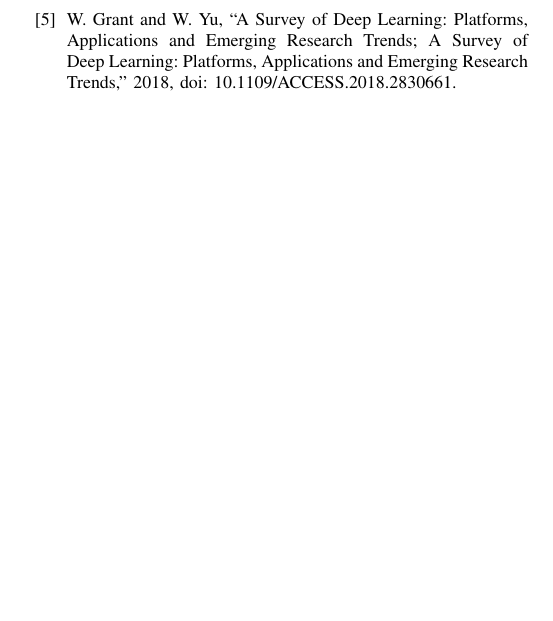
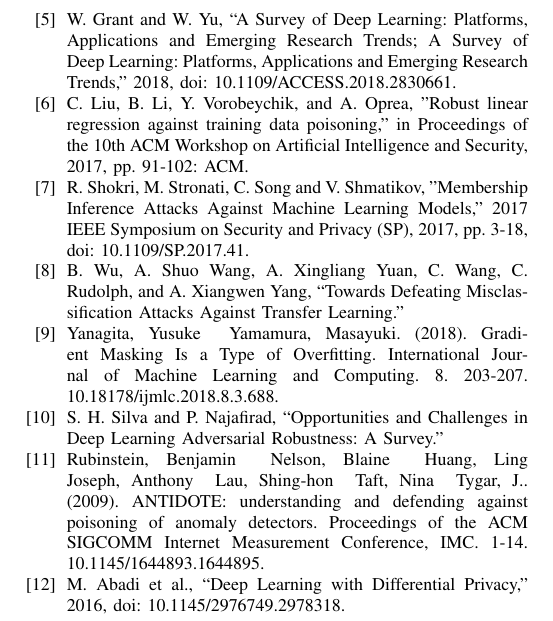
Before and after one commit to T-Visor/network-security-research, a LaTeX paper (survey/survey-paper.tex): part of page 6 of 6, cut so that both start at the same text, the shorter picture padded with empty space. The pictures show the PDF file survey/survey-paper.pdf that the author committed with the source.

Commit message:
added more references to survey

```diff
--- a/survey/survey-paper.tex
+++ b/survey/survey-paper.tex
@@ -430,6 +430,28 @@
         Applications and Emerging Research Trends; A Survey of Deep Learning:
         Platforms, Applications and Emerging Research Trends,” 2018, doi:
         10.1109/ACCESS.2018.2830661.
+    \bibitem{b6} C. Liu, B. Li, Y. Vorobeychik, and A. Oprea, "Robust linear
+        regression against  training  data  poisoning,"  in Proceedings  of
+        the  10th  ACM Workshop  on  Artificial  Intelligence  and  Security,
+        2017,  pp.  91-102: ACM.
+    \bibitem{b7} R. Shokri, M. Stronati, C. Song and V. Shmatikov, "Membership
+        Inference Attacks Against Machine Learning Models," 2017 IEEE Symposium
+        on Security and Privacy (SP), 2017, pp. 3-18, doi: 10.1109/SP.2017.41.
+    \bibitem{b8} B. Wu, A. Shuo Wang, A. Xingliang Yuan, C. Wang, C.
+        Rudolph, and A. Xiangwen Yang, “Towards Defeating Misclassification
+        Attacks Against Transfer Learning.”
+    \bibitem{b9} Yanagita, Yusuke & Yamamura, Masayuki. (2018). Gradient
+        Masking Is a Type of Overfitting. International Journal of Machine
+        Learning and Computing. 8. 203-207. 10.18178/ijmlc.2018.8.3.688.
+    \bibitem{b10} S. H. Silva and P. Najafirad, “Opportunities and
+        Challenges in Deep Learning Adversarial Robustness: A Survey.”
+    \bibitem{b11} Rubinstein, Benjamin & Nelson, Blaine & Huang, Ling & Joseph,
+        Anthony & Lau, Shing-hon & Taft, Nina & Tygar, J.. (2009). ANTIDOTE:
+        understanding and defending against poisoning of anomaly detectors.
+        Proceedings of the ACM SIGCOMM Internet Measurement Conference, IMC.
+        1-14. 10.1145/1644893.1644895.
+    \bibitem{b12} M. Abadi et al., “Deep Learning with Differential Privacy,”
+        2016, doi: 10.1145/2976749.2978318.
 
 \end{thebibliography}
 \vspace{12pt}
```
Also changed, not shown: survey/survey-paper.pdf, survey/survey-paper.tex (26 more changed lines), 2 other files.
